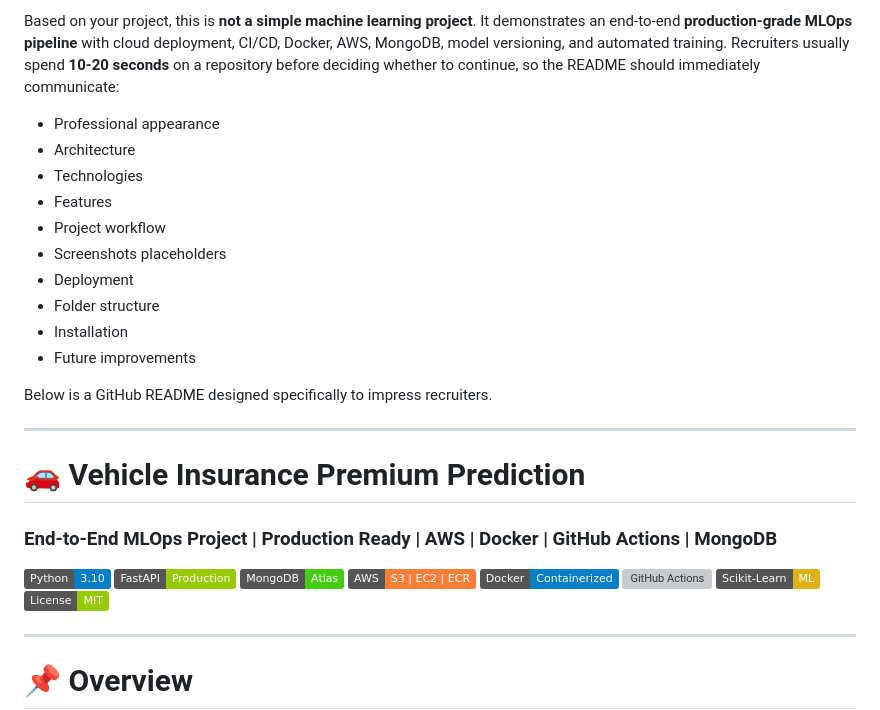
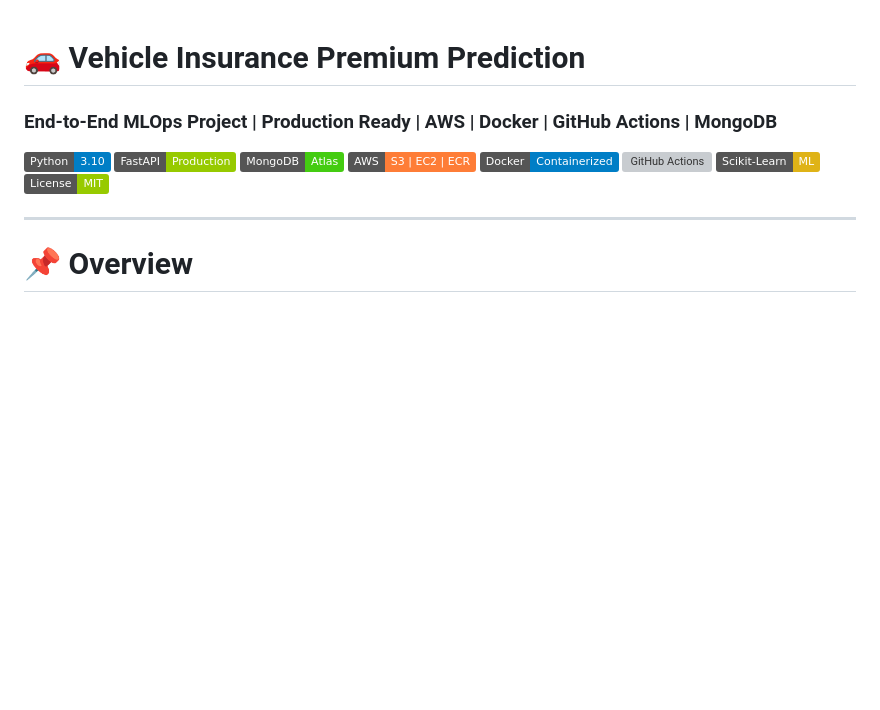
Before and after one commit to vineetc2/Mlops_proj1, a Markdown page: README.md, the part around the change. Rendered like a GitHub page; badges without logos; blank space fills up the shorter version; grey boxes are pictures that could not be loaded.

```diff
--- a/README.md
+++ b/README.md
@@ -1,19 +1,3 @@
-Based on your project, this is **not a simple machine learning project**. It demonstrates an end-to-end **production-grade MLOps pipeline** with cloud deployment, CI/CD, Docker, AWS, MongoDB, model versioning, and automated training. Recruiters usually spend **10-20 seconds** on a repository before deciding whether to continue, so the README should immediately communicate:
-
-* Professional appearance
-* Architecture
-* Technologies
-* Features
-* Project workflow
-* Screenshots placeholders
-* Deployment
-* Folder structure
-* Installation
-* Future improvements
-
-Below is a GitHub README designed specifically to impress recruiters.
-
----
 
 # 🚗 Vehicle Insurance Premium Prediction
 
```
